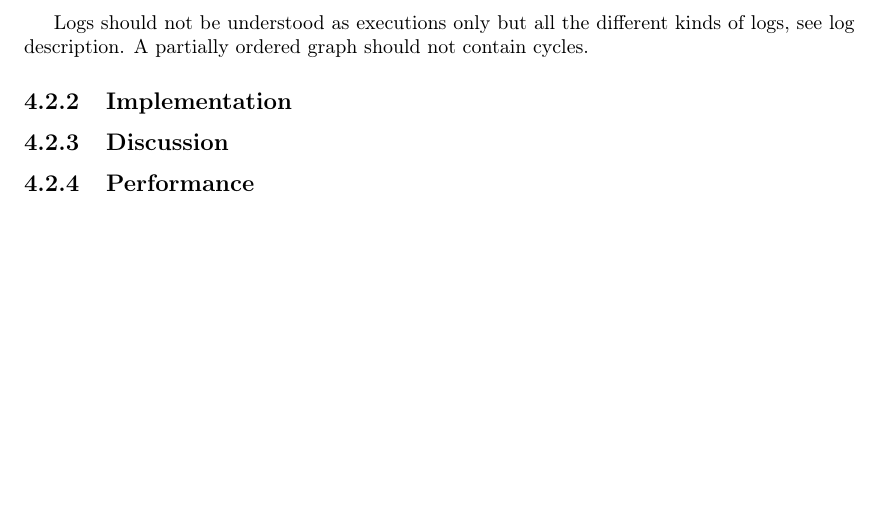
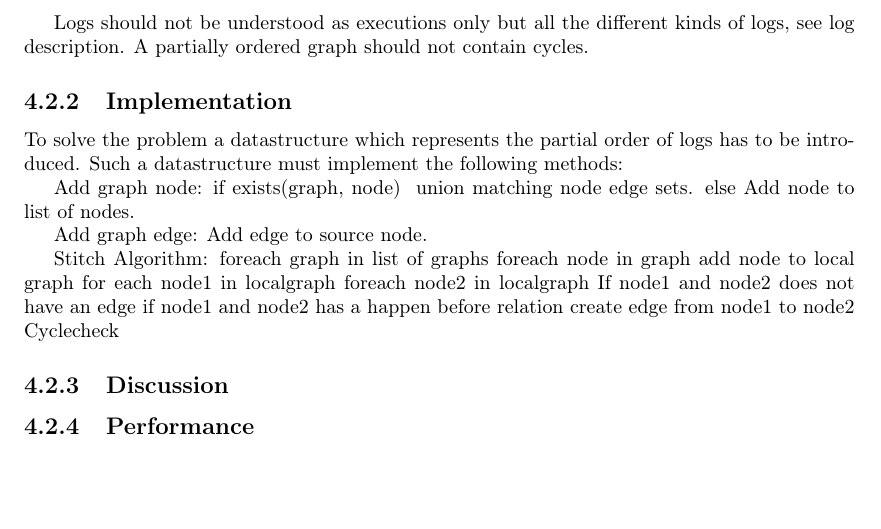
Before and after one commit to mikaellindemann/Distributed-Consensus, a LaTeX document (doc/tex/DCR-Consensus.tex, which reads doc/tex/content/stitch.tex): part of page 8 of 9, cut so that both start at the same text. Compiled offline with pdfLaTeX.

Commit message:
Put in the stich alogirithm but without formatting.

```diff
--- a/doc/tex/content/stitch.tex
+++ b/doc/tex/content/stitch.tex
@@ -14,5 +14,28 @@ Logs should not be understood as executions only but all the different kinds of
 A partially ordered graph should not contain cycles.
 
 \subsection{Implementation} % hvordan løses det
+To solve the problem a datastructure which represents the partial order of logs has to be introduced. Such a datastructure must implement the following methods:
+
+Add graph node:
+    if exists(graph, node) {
+        union matching node edge sets.
+    else
+        Add node to list of nodes.
+
+
+Add graph edge:
+Add edge to source node.
+
+Stitch Algorithm:
+foreach graph in list of graphs
+foreach node in graph
+add node to local graph
+for each node1 in localgraph
+foreach node2 in localgraph
+If node1 and node2 does not have an edge
+if node1 and node2 has a happen before relation
+create edge from node1 to node2
+Cyclecheck
+
 \subsection{Discussion} % bliver problemet løst
 \subsection{Performance} % hvor godt løses det
```
